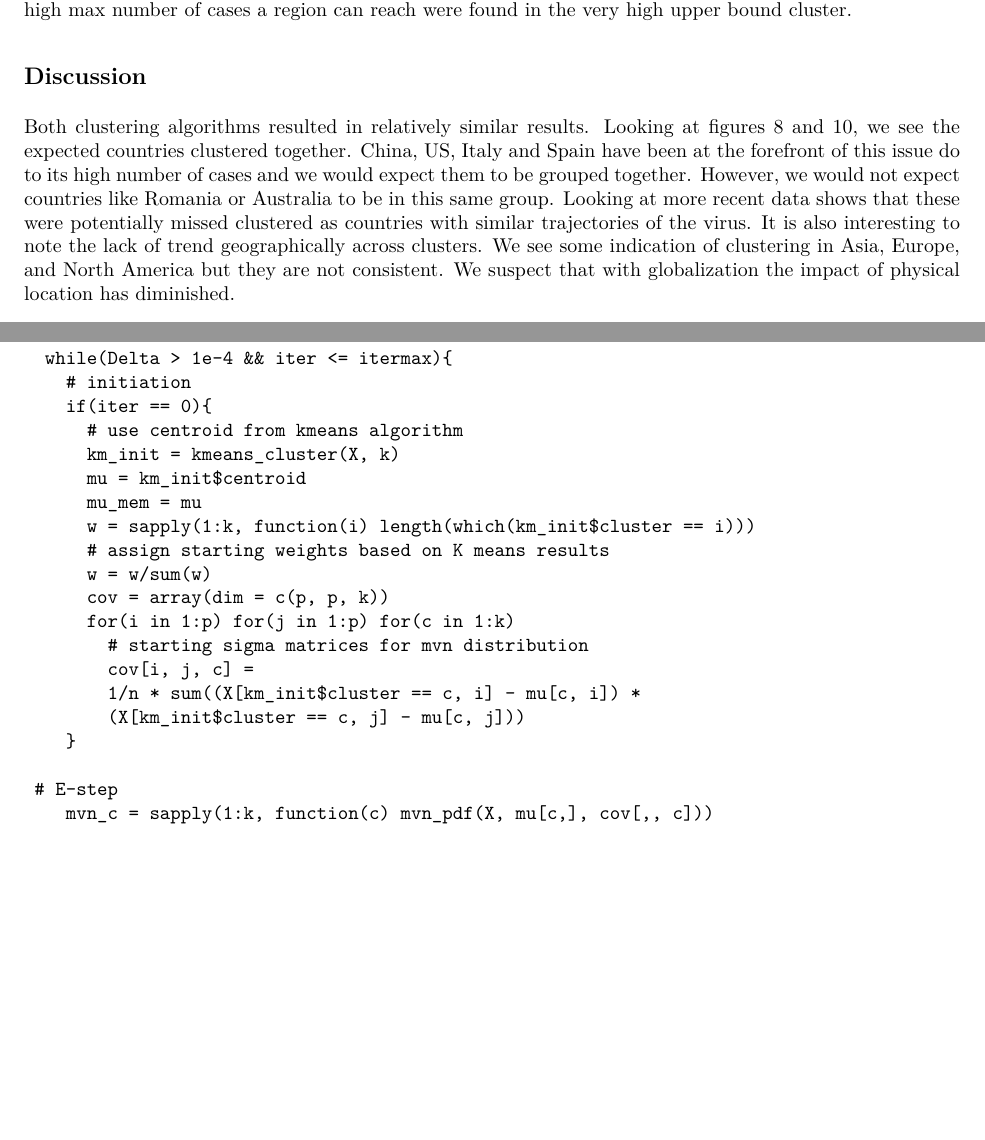
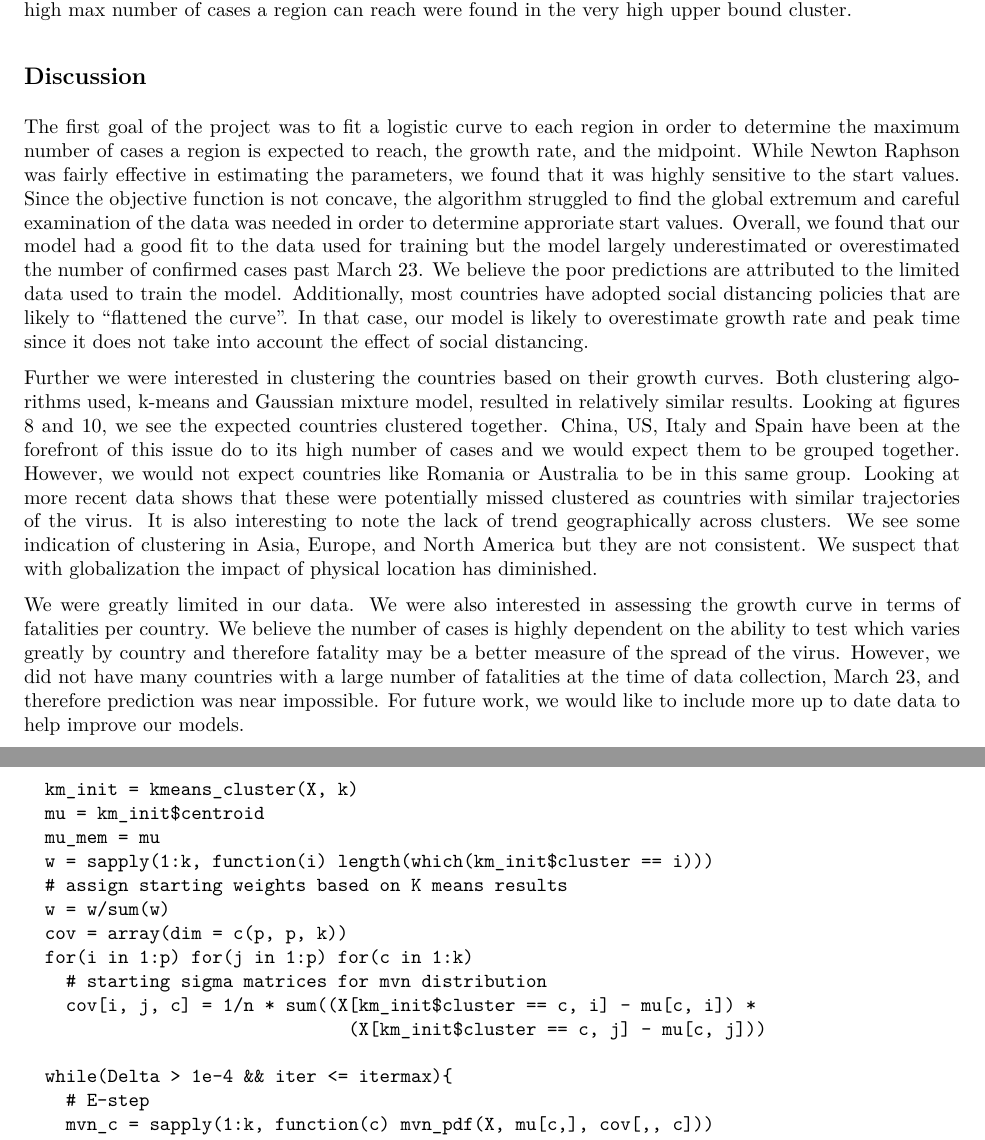
Before and after one commit to adinazeling/COVD-Project-3, an R Markdown document (final_report.Rmd): two parts of pages 4 and 18 of 18, joined at a grey line, cut so that both start at the same text, the shorter picture padded with empty space. The pictures show the output file final_report.pdf that the author committed with the source.

Commit message:
Add to discussion

```diff
--- a/final_report.Rmd
+++ b/final_report.Rmd
@@ -111,18 +111,14 @@ Although the GMM allows for soft clustering, or gives the probability of being i
 
 ## Discussion
 
-<<<<<<< HEAD
+The first goal of the project was to fit a logistic curve to each region in order to determine the maximum number of cases a region is expected to reach, the growth rate, and the midpoint. While Newton Raphson was fairly effective in estimating the parameters, we found that it was highly sensitive to the start values. Since the objective function is not concave, the algorithm struggled to find the global extremum and careful examination of the data was needed in order to determine approriate start values. Overall, we found that our model had a good fit to the data used for training but the model largely underestimated or overestimated the number of confirmed cases past March 23. We believe the poor predictions are attributed to the limited data used to train the model. Additionally, most countries have adopted social distancing policies that are likely to "flattened the curve". In that case, our model is likely to overestimate growth rate and peak time since it does not take into account the effect of social distancing.
 
-Both clustering algorithms resulted in relatively similar results. Looking at figures 8 and 10, we see the expected countries clustered together. China, US, Italy and Spain have been at the forefront of this issue do to its high number of cases and we would expect them to be grouped together. However, we would not expect countries like Romania or Australia to be in this same group. Looking at more recent data shows that these were potentially missed clustered as countries with similar trajectories of the virus. It is also interesting to note the lack of trend geographically across clusters. We see some indication of clustering in Asia, Europe, and North America but they are not consistent. We suspect that with globalization the impact of physical location has diminished.
+Further we were interested in clustering the countries based on their growth curves. Both clustering algorithms used, k-means and Gaussian mixture model, resulted in relatively similar results. Looking at figures 8 and 10, we see the expected countries clustered together. China, US, Italy and Spain have been at the forefront of this issue do to its high number of cases and we would expect them to be grouped together. However, we would not expect countries like Romania or Australia to be in this same group. Looking at more recent data shows that these were potentially missed clustered as countries with similar trajectories of the virus. It is also interesting to note the lack of trend geographically across clusters. We see some indication of clustering in Asia, Europe, and North America but they are not consistent. We suspect that with globalization the impact of physical location has diminished.
+
+We were greatly limited in our data. We were also interested in assessing the growth curve in terms of fatalities per country. We believe the number of cases is highly dependent on the ability to test which varies greatly by country and therefore fatality may be a better measure of the spread of the virus. However, we did not have many countries with a large number of fatalities at the time of data collection, March 23, and therefore prediction was near impossible. For future work, we would like to include more up to date data to help improve our models.
 
 
 \newpage
-=======
-## Discussion
-
-The first goal of the project was to fit a logistic curve to each region in order to determine the maximum number of cases a region is expected to reach, the growth rate, and the midpoint. While Newton Raphson was fairly effective in estimating the parameters, we found that it was highly sensitive to the start values. Since the objective function is not concave, the algorithm struggled to find the global extremum and careful examination of the data was needed in order to determine approriate start values. Overall, we found that our model had a good fit to the data used for training but the model largely underestimated or overestimated the number of confirmed cases past March 23. We believe the poor predictions are attributed to the limited data used to train the model. Additionally, most countries have adopted social distancing policies that are likely to "flattened the curve". In that case, our model is likely to overestimate growth rate and peak time since it does not take into account the effect of social distancing.
->>>>>>> f56349ed052f2aeada112ac89c1dd1ef871ccca4
-
 
 ## Appendix
 
@@ -658,27 +653,22 @@ gmm_clustering = function(X, k){
+  km_init = kmeans_cluster(X, k)
+  mu = km_init$centroid
+  mu_mem = mu
+  w = sapply(1:k, function(i) length(which(km_init$cluster == i)))
+  # assign starting weights based on K means results
+  w = w/sum(w)
+  cov = array(dim = c(p, p, k))
+  for(i in 1:p) for(j in 1:p) for(c in 1:k)
+    # starting sigma matrices for mvn distribution
+    cov[i, j, c] = 1/n * sum((X[km_init$cluster == c, i] - mu[c, i]) *
+                               (X[km_init$cluster == c, j] - mu[c, j]))
+
   while(Delta > 1e-4 && iter <= itermax){
-    # initiation
-    if(iter == 0){
-      # use centroid from kmeans algorithm
-      km_init = kmeans_cluster(X, k)
-      mu = km_init$centroid
-      mu_mem = mu
-      w = sapply(1:k, function(i) length(which(km_init$cluster == i)))
-      # assign starting weights based on K means results
-      w = w/sum(w)
-      cov = array(dim = c(p, p, k))
-      for(i in 1:p) for(j in 1:p) for(c in 1:k)
-        # starting sigma matrices for mvn distribution
-        cov[i, j, c] =
-        1/n * sum((X[km_init$cluster == c, i] - mu[c, i]) *
-        (X[km_init$cluster == c, j] - mu[c, j]))
-    }
-
- # E-step
+    # E-step
     mvn_c = sapply(1:k, function(c) mvn_pdf(X, mu[c,], cov[,, c]))
     # probability of point in cluster c
     p_ic = t(w*t(mvn_c)) / rowSums(t(w*t(mvn_c)))
 
- # M-step
+    # M-step
     n_c = colSums(p_ic)
     w = n_c/sum(n_c)
     mu = t(sapply(1:k, function(c) 1/n_c[c] * colSums(p_ic[, c] *
```
Also changed, not shown: final_report.pdf, final_report.tex (deleted), final_report.Rmd (9 more changed lines), 1 other file.
